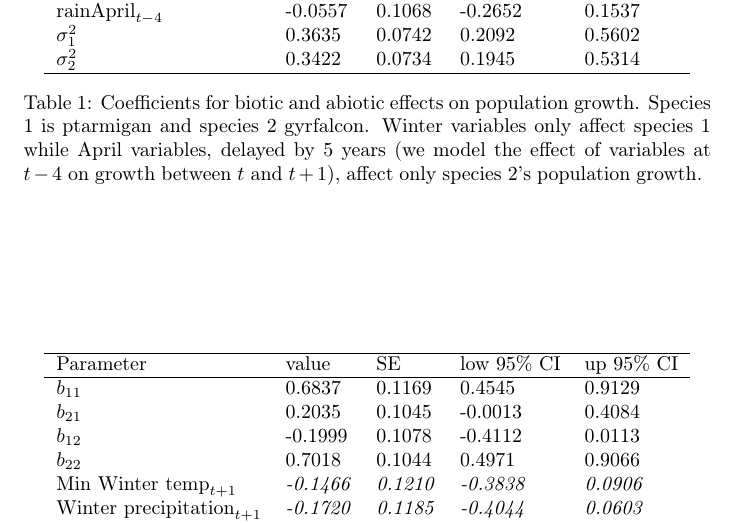
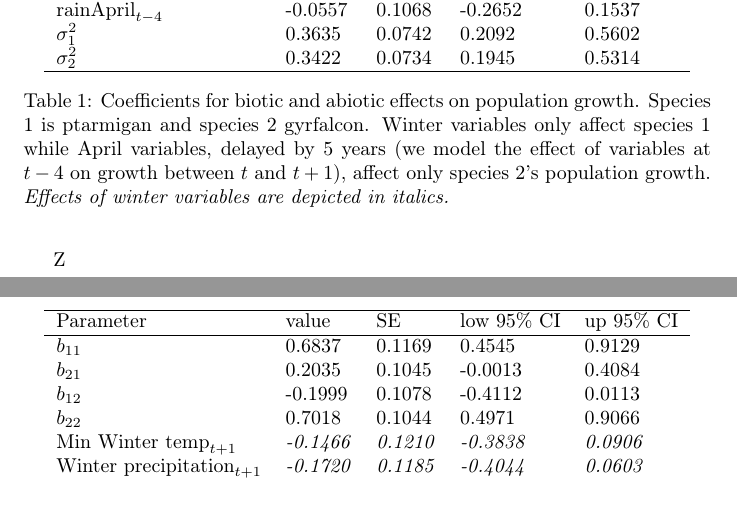
Before and after one commit to fbarraquand/GyrfalconPtarmigan_MAR, a LaTeX document (mar1/mar1.both.winter_wLegend.tex): part of the page before the commit and two parts of pages 1 and 2 of 2 after it, the two joined at a grey line, cut so that both start at the same text. Compiled offline with pdfLaTeX.

Commit message:
Analyses for Ecology submission (winter+new plot CCF)

```diff
--- a/mar1/mar1.both.winter_wLegend.tex
+++ b/mar1/mar1.both.winter_wLegend.tex
@@ -14,7 +14,7 @@
 \makeatother
 
 \usepackage{babel}
-\begin{document}
+\begin{document}Z
 \begin{table}
 \begin{centering}
 \begin{tabular}{lllll}
@@ -39,7 +39,8 @@ $\sigma_{2}^{2}$ &  0.3422 & 0.0734 &  0.1945 & 0.5314\tabularnewline
 Species 1 is ptarmigan and species 2 gyrfalcon. Winter variables only
 affect species 1 while April variables, delayed by 5 years (we model
 the effect of variables at $t-4$ on growth between $t$ and $t+1$),
-affect only species 2's population growth. \label{tab:Estimates_MAR1both_winter}}
+affect only species 2's population growth.  \emph{Effects of winter
+variables are depicted in italics. } \label{tab:Estimates_MAR1both_winter}}
 \end{table}
 
 
```
Also changed, not shown: crossCorrelations_simulatedModels.pdf, old_figs/crossCorrelations_simulatedModels.pdf (added), 1 other file.
